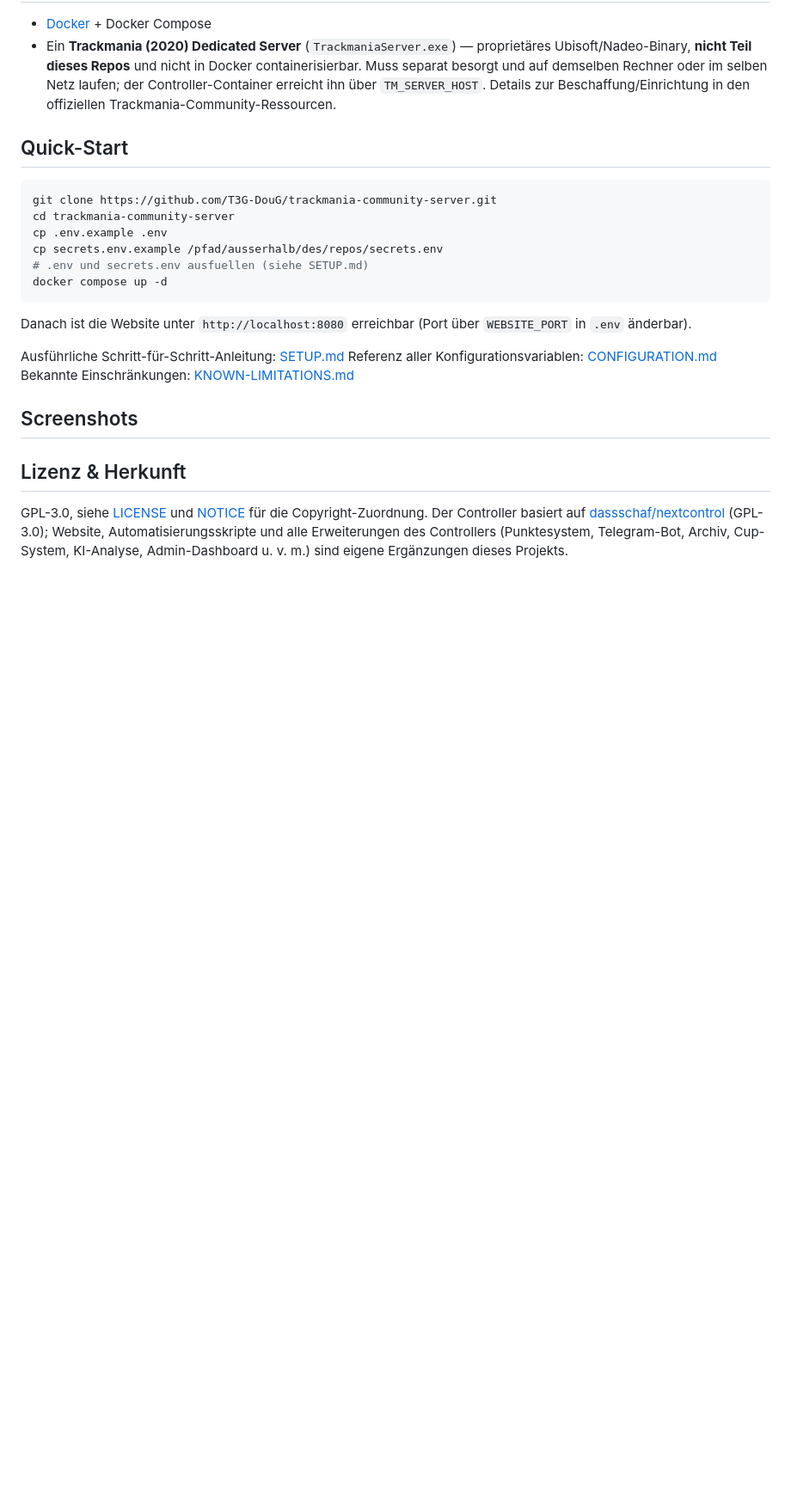
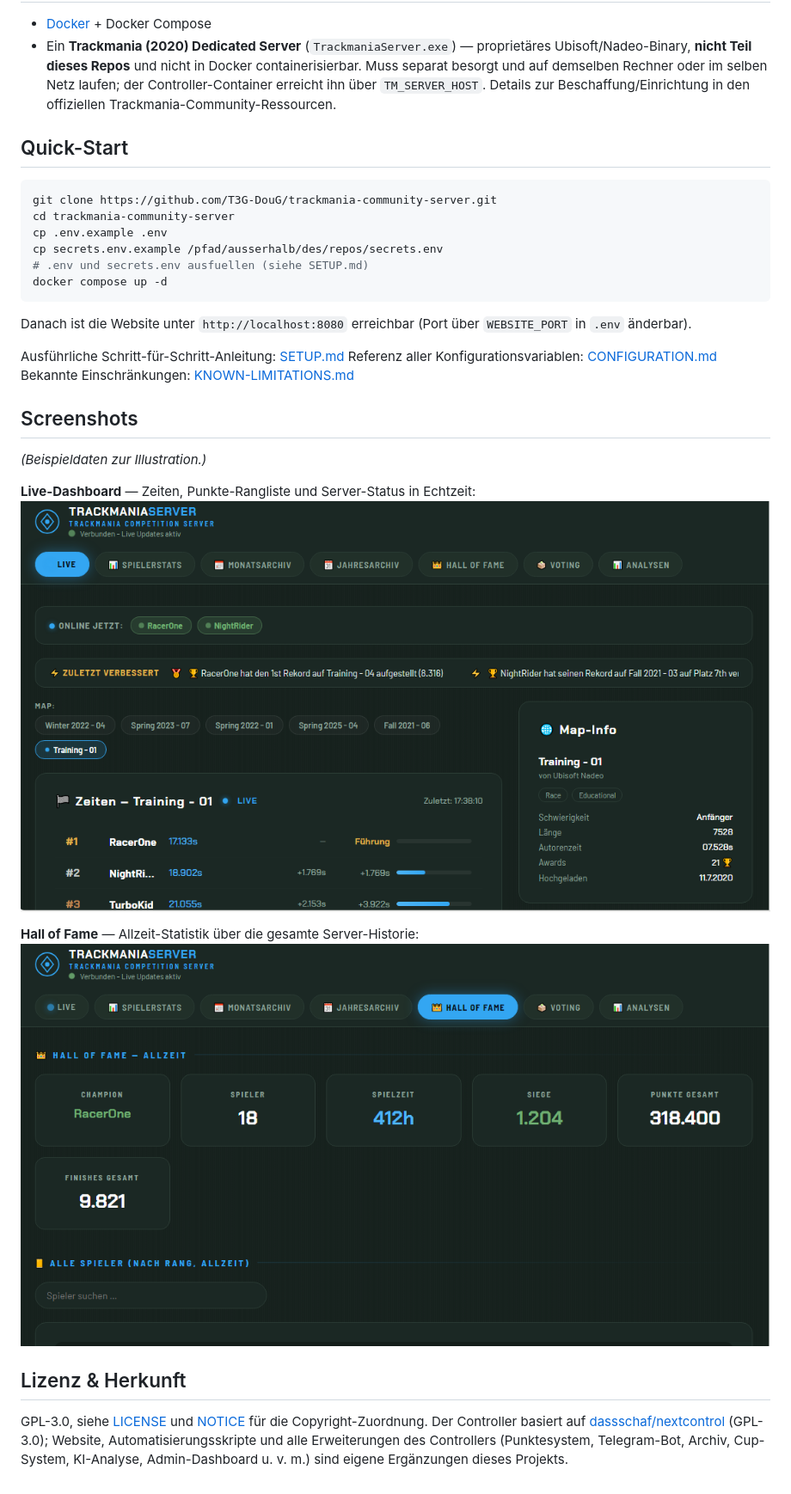
Before and after one commit to T3G-DouG/trackmania-community-server, a Markdown page: README.md, the part around the change. Shown at 86% size. Rendered like a GitHub page; pictures changed too: screenshots/hall-of-fame.png (added), screenshots/live-dashboard.png (added); blank space fills up the shorter version.

Commit message:
Add README screenshots and a GitHub social preview image
Rendered from the public template's own design system with generic
placeholder demo data (no real player names/community data) -- live
dashboard and Hall of Fame views. social-preview.png is sized for GitHub's
recommended social-preview upload (Settings > General > Social preview),
which has no public API and must be uploaded manually.

Co-Authored-By: Claude Sonnet 5 <noreply@anthropic.com>

```diff
--- a/README.md
+++ b/README.md
@@ -72,7 +72,13 @@ Bekannte Einschränkungen: [KNOWN-LIMITATIONS.md](KNOWN-LIMITATIONS.md)
 
 ## Screenshots
 
-<!-- TODO: Screenshots einfügen -->
+*(Beispieldaten zur Illustration.)*
+
+**Live-Dashboard** — Zeiten, Punkte-Rangliste und Server-Status in Echtzeit:
+![Live-Dashboard](screenshots/live-dashboard.png)
+
+**Hall of Fame** — Allzeit-Statistik über die gesamte Server-Historie:
+![Hall of Fame](screenshots/hall-of-fame.png)
 
 ## Lizenz & Herkunft
 
```
Also changed, not shown: social-preview.png (added).
